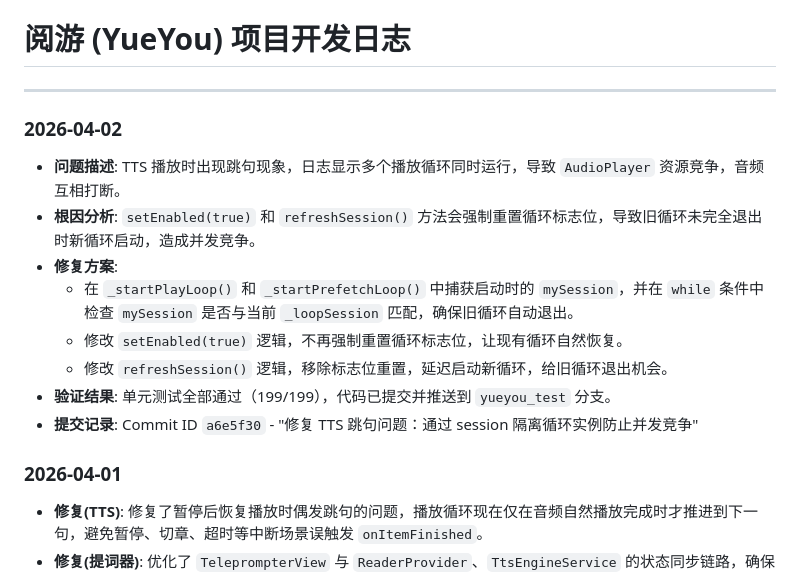
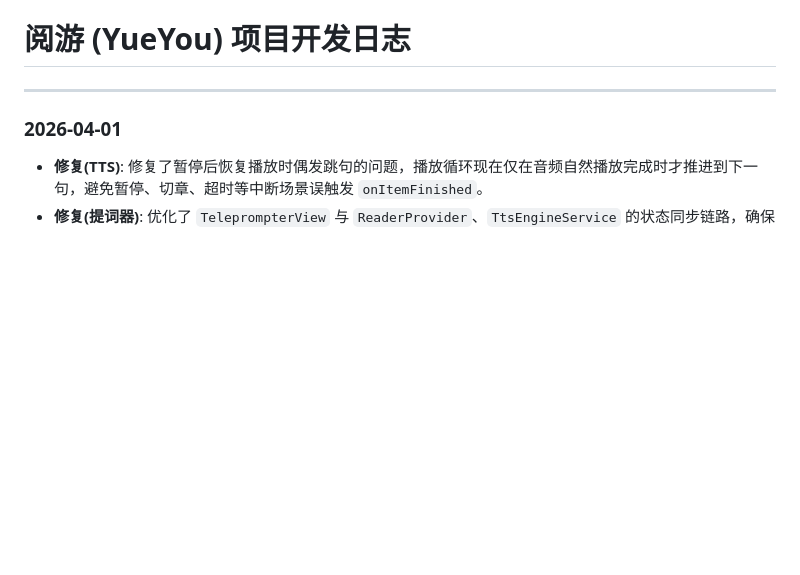
Before and after one commit to srafyhucl-cpu/YueYou, a Markdown page: development_log.md, the part around the change. Drawn GitHub-style; blank space fills up the shorter version.

```diff
--- a/development_log.md
+++ b/development_log.md
@@ -1,16 +1,6 @@
 # 阅游 (YueYou) 项目开发日志
 
  ---
-
-### **2026-04-02**
-- **问题描述**: TTS 播放时出现跳句现象，日志显示多个播放循环同时运行，导致 `AudioPlayer` 资源竞争，音频互相打断。
-- **根因分析**: `setEnabled(true)` 和 `refreshSession()` 方法会强制重置循环标志位，导致旧循环未完全退出时新循环启动，造成并发竞争。
-- **修复方案**:
-  - 在 `_startPlayLoop()` 和 `_startPrefetchLoop()` 中捕获启动时的 `mySession`，并在 `while` 条件中检查 `mySession` 是否与当前 `_loopSession` 匹配，确保旧循环自动退出。
-  - 修改 `setEnabled(true)` 逻辑，不再强制重置循环标志位，让现有循环自然恢复。
-  - 修改 `refreshSession()` 逻辑，移除标志位重置，延迟启动新循环，给旧循环退出机会。
-- **验证结果**: 单元测试全部通过（199/199），代码已提交并推送到 `yueyou_test` 分支。
-- **提交记录**: Commit ID `a6e5f30` - "修复 TTS 跳句问题：通过 session 隔离循环实例防止并发竞争"
 
 ### **2026-04-01**
 - **修复(TTS)**: 修复了暂停后恢复播放时偶发跳句的问题，播放循环现在仅在音频自然播放完成时才推进到下一句，避免暂停、切章、超时等中断场景误触发 `onItemFinished`。
```
